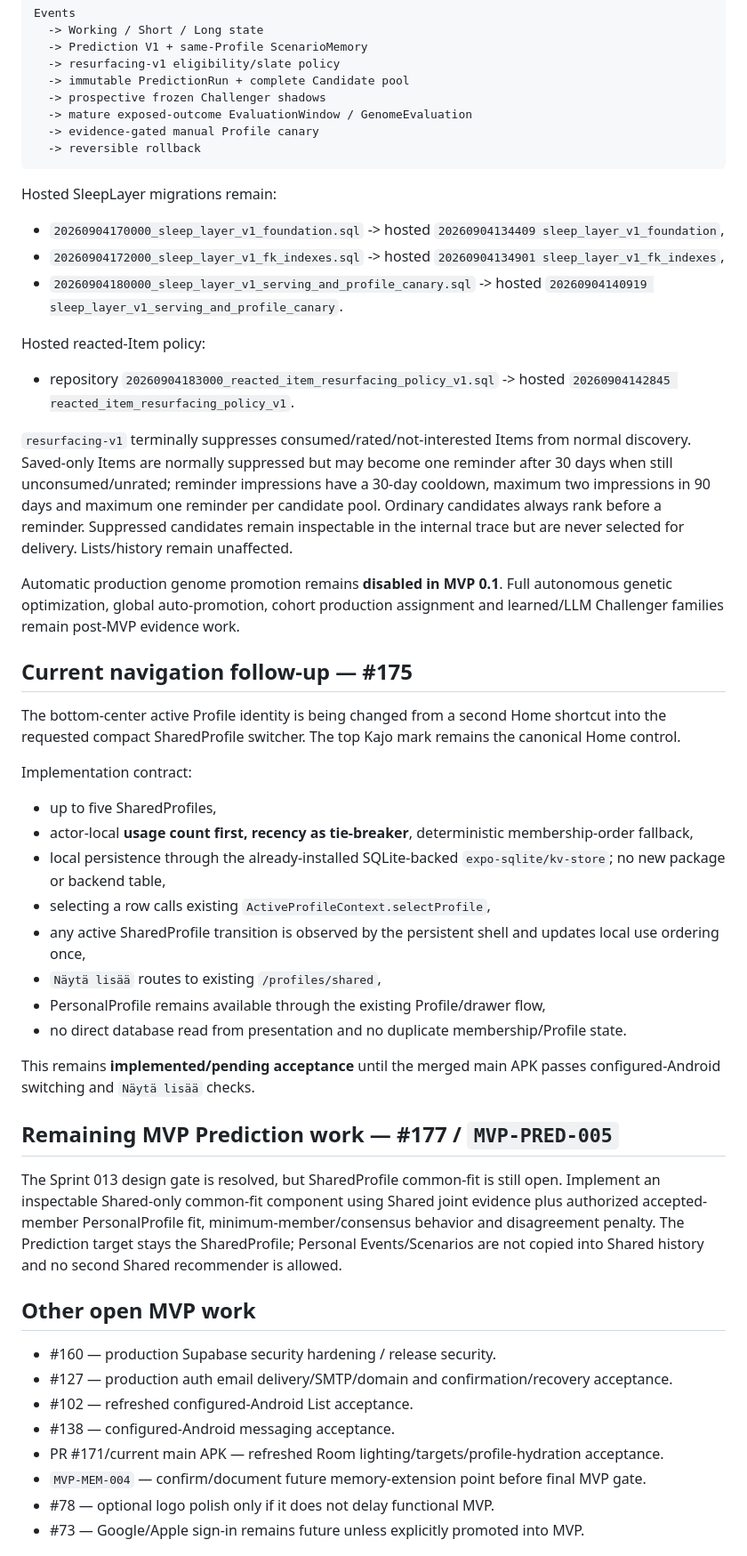
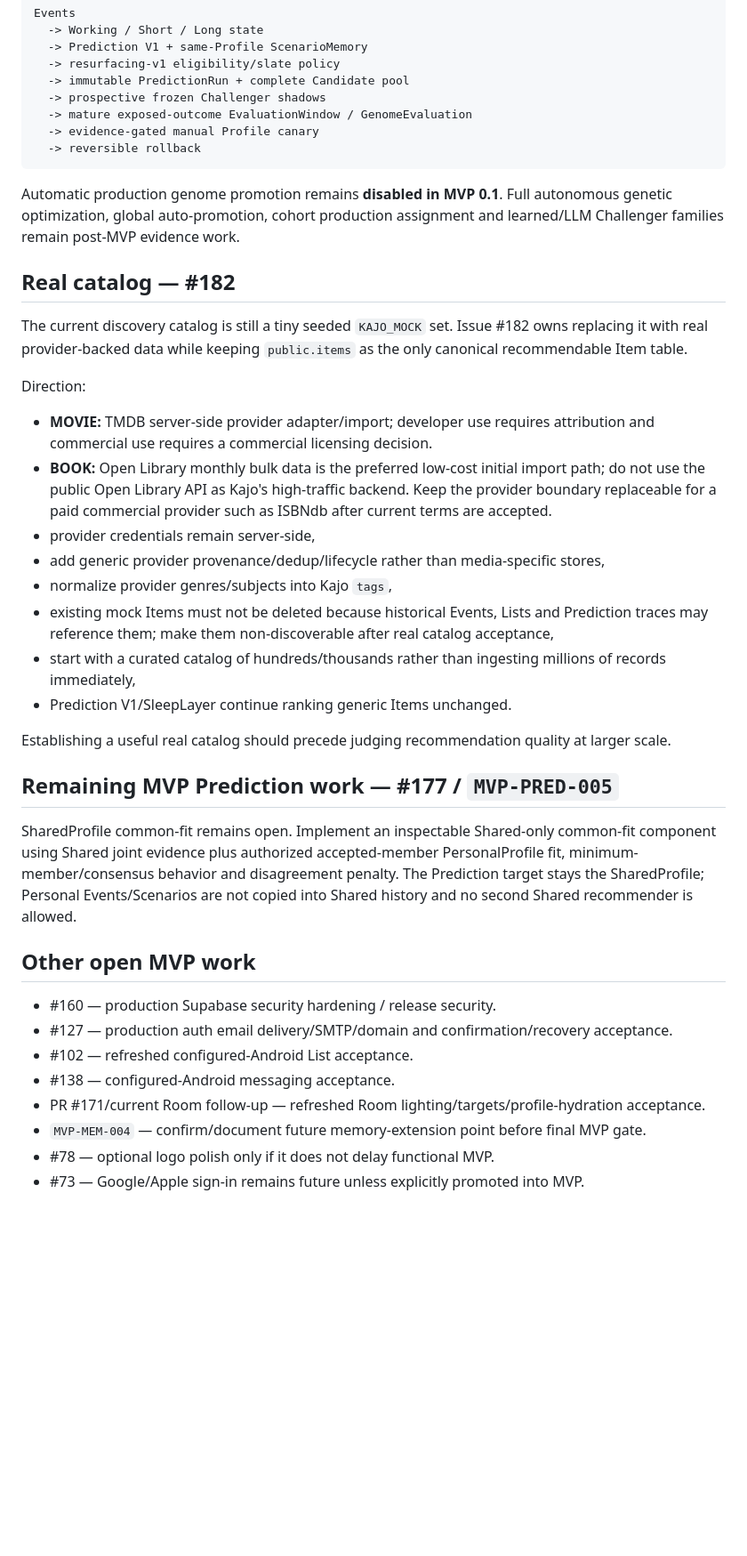
Before and after one commit to Kajooja/Kajo, a Markdown page: docs/project/STATUS.md, the part around one of its changes. Shown at 89% size. GitHub-like rendering; blank space fills up the shorter version.

Commit message:
Record quick-switcher acceptance and real catalog follow-up

````diff
--- a/docs/project/STATUS.md
+++ b/docs/project/STATUS.md
@@ -65,40 +76,28 @@ Events
   -> reversible rollback
 ```
 
-Hosted SleepLayer migrations remain:
-
-- `20260904170000_sleep_layer_v1_foundation.sql` -> hosted `20260904134409 sleep_layer_v1_foundation`,
-- `20260904172000_sleep_layer_v1_fk_indexes.sql` -> hosted `20260904134901 sleep_layer_v1_fk_indexes`,
-- `20260904180000_sleep_layer_v1_serving_and_profile_canary.sql` -> hosted `20260904140919 sleep_layer_v1_serving_and_profile_canary`.
-
-Hosted reacted-Item policy:
-
-- repository `20260904183000_reacted_item_resurfacing_policy_v1.sql` -> hosted `20260904142845 reacted_item_resurfacing_policy_v1`.
-
-`resurfacing-v1` terminally suppresses consumed/rated/not-interested Items from normal discovery. Saved-only Items are normally suppressed but may become one reminder after 30 days when still unconsumed/unrated; reminder impressions have a 30-day cooldown, maximum two impressions in 90 days and maximum one reminder per candidate pool. Ordinary candidates always rank before a reminder. Suppressed candidates remain inspectable in the internal trace but are never selected for delivery. Lists/history remain unaffected.
-
 Automatic production genome promotion remains **disabled in MVP 0.1**. Full autonomous genetic optimization, global auto-promotion, cohort production assignment and learned/LLM Challenger families remain post-MVP evidence work.
 
-## Current navigation follow-up — #175
+## Real catalog — #182
 
-The bottom-center active Profile identity is being changed from a second Home shortcut into the requested compact SharedProfile switcher. The top Kajo mark remains the canonical Home control.
+The current discovery catalog is still a tiny seeded `KAJO_MOCK` set. Issue #182 owns replacing it with real provider-backed data while keeping `public.items` as the only canonical recommendable Item table.
 
-Implementation contract:
+Direction:
 
-- up to five SharedProfiles,
-- actor-local **usage count first, recency as tie-breaker**, deterministic membership-order fallback,
-- local persistence through the already-installed SQLite-backed `expo-sqlite/kv-store`; no new package or backend table,
-- selecting a row calls existing `ActiveProfileContext.selectProfile`,
-- any active SharedProfile transition is observed by the persistent shell and updates local use ordering once,
-- `Näytä lisää` routes to existing `/profiles/shared`,
-- PersonalProfile remains available through the existing Profile/drawer flow,
-- no direct database read from presentation and no duplicate membership/Profile state.
+- **MOVIE:** TMDB server-side provider adapter/import; developer use requires attribution and commercial use requires a commercial licensing decision.
+- **BOOK:** Open Library monthly bulk data is the preferred low-cost initial import path; do not use the public Open Library API as Kajo's high-traffic backend. Keep the provider boundary replaceable for a paid commercial provider such as ISBNdb after current terms are accepted.
+- provider credentials remain server-side,
+- add generic provider provenance/dedup/lifecycle rather than media-specific stores,
+- normalize provider genres/subjects into Kajo `tags`,
+- existing mock Items must not be deleted because historical Events, Lists and Prediction traces may reference them; make them non-discoverable after real catalog acceptance,
+- start with a curated catalog of hundreds/thousands rather than ingesting millions of records immediately,
+- Prediction V1/SleepLayer continue ranking generic Items unchanged.
 
-This remains **implemented/pending acceptance** until the merged main APK passes configured-Android switching and `Näytä lisää` checks.
+Establishing a useful real catalog should precede judging recommendation quality at larger scale.
 
 ## Remaining MVP Prediction work — #177 / `MVP-PRED-005`
 
-The Sprint 013 design gate is resolved, but SharedProfile common-fit is still open. Implement an inspectable Shared-only common-fit component using Shared joint evidence plus authorized accepted-member PersonalProfile fit, minimum-member/consensus behavior and disagreement penalty. The Prediction target stays the SharedProfile; Personal Events/Scenarios are not copied into Shared history and no second Shared recommender is allowed.
+SharedProfile common-fit remains open. Implement an inspectable Shared-only common-fit component using Shared joint evidence plus authorized accepted-member PersonalProfile fit, minimum-member/consensus behavior and disagreement penalty. The Prediction target stays the SharedProfile; Personal Events/Scenarios are not copied into Shared history and no second Shared recommender is allowed.
 
 ## Other open MVP work
 
@@ -106,7 +105,7 @@ The Sprint 013 design gate is resolved, but SharedProfile common-fit is still op
 - #127 — production auth email delivery/SMTP/domain and confirmation/recovery acceptance.
 - #102 — refreshed configured-Android List acceptance.
 - #138 — configured-Android messaging acceptance.
-- PR #171/current main APK — refreshed Room lighting/targets/profile-hydration acceptance.
+- PR #171/current Room follow-up — refreshed Room lighting/targets/profile-hydration acceptance.
 - `MVP-MEM-004` — confirm/document future memory-extension point before final MVP gate.
 - #78 — optional logo polish only if it does not delay functional MVP.
 - #73 — Google/Apple sign-in remains future unless explicitly promoted into MVP.
````
Also changed, not shown: other parts of docs/project/STATUS.md (+39 -24 lines).
